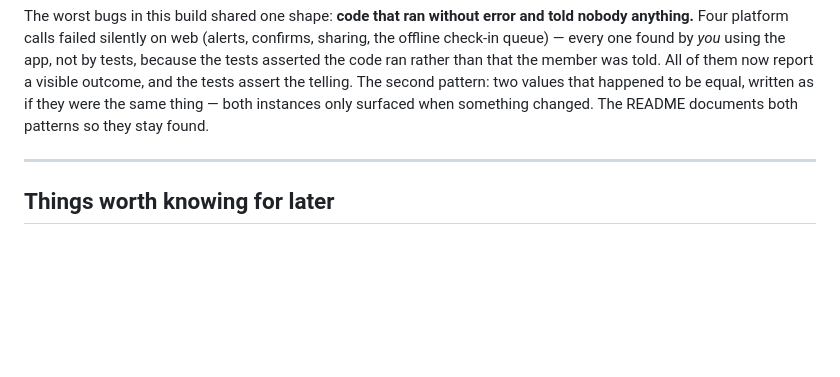
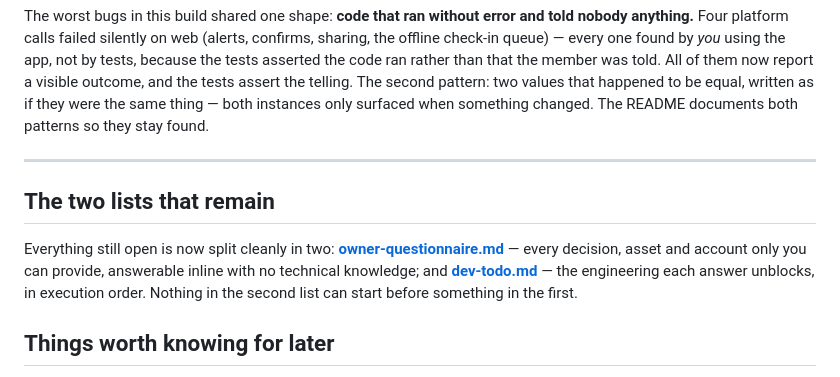
Before and after one commit to Adammm48/mvmnt, a Markdown page: docs/debrief.md, the part around the change. Drawn GitHub-style; blank space fills up the shorter version.

```diff
--- a/docs/debrief.md
+++ b/docs/debrief.md
@@ -154,6 +154,15 @@ patterns so they stay found.
 
 ---
 
+## The two lists that remain
+
+Everything still open is now split cleanly in two:
+[**owner-questionnaire.md**](owner-questionnaire.md) — every decision, asset
+and account only you can provide, answerable inline with no technical
+knowledge; and [**dev-todo.md**](dev-todo.md) — the engineering each answer
+unblocks, in execution order. Nothing in the second list can start before
+something in the first.
+
 ## Things worth knowing for later
 
 **Only you can do these** (full detail: [open-items.md](open-items.md), and
```
Also changed, not shown: docs/dev-todo.md (added, +61 -0 lines), docs/owner-questionnaire.md (added, +95 -0 lines).
